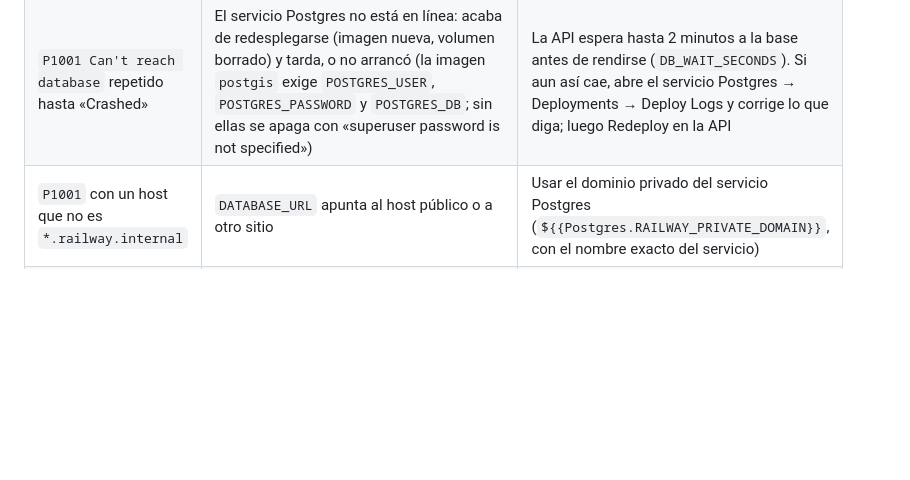
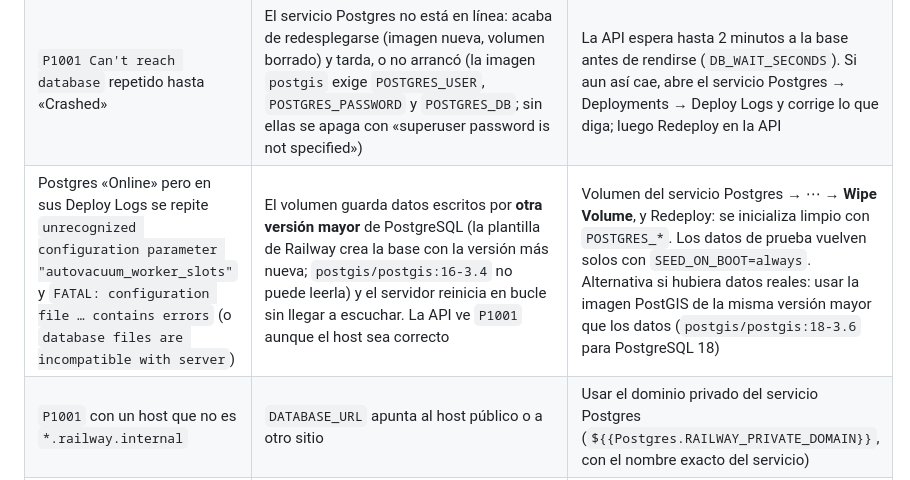
Before and after one commit to emiliodone-glitch/yugo, a Markdown page: docs/RAILWAY.md, the part around the change. GitHub-like rendering; blank space fills up the shorter version.

Commit message:
docs(railway): Postgres en bucle por volumen de otra versión mayor (autovacuum_worker_slots) y cómo salir
Co-Authored-By: Claude Fable 5.1 <noreply@anthropic.com>
Claude-Session: https://claude.ai/code/session_01GNC3mYMPYmoou6A3U9N9kp

```diff
--- a/docs/RAILWAY.md
+++ b/docs/RAILWAY.md
@@ -238,6 +238,7 @@ API de Railway. Ver `docs/STORE_RELEASE.md`, sección «APK con EAS».
 | --- | --- | --- |
 | La API reinicia en bucle y los logs dicen `postgis` | El Postgres no tiene PostGIS | Usar la imagen `postgis/postgis:16-3.4` (paso 2) |
 | `P1001 Can't reach database` repetido hasta «Crashed» | El servicio Postgres no está en línea: acaba de redesplegarse (imagen nueva, volumen borrado) y tarda, o no arrancó (la imagen `postgis` exige `POSTGRES_USER`, `POSTGRES_PASSWORD` y `POSTGRES_DB`; sin ellas se apaga con «superuser password is not specified») | La API espera hasta 2 minutos a la base antes de rendirse (`DB_WAIT_SECONDS`). Si aun así cae, abre el servicio Postgres → Deployments → Deploy Logs y corrige lo que diga; luego Redeploy en la API |
+| Postgres «Online» pero en sus Deploy Logs se repite `unrecognized configuration parameter "autovacuum_worker_slots"` y `FATAL: configuration file … contains errors` (o `database files are incompatible with server`) | El volumen guarda datos escritos por **otra versión mayor** de PostgreSQL (la plantilla de Railway crea la base con la versión más nueva; `postgis/postgis:16-3.4` no puede leerla) y el servidor reinicia en bucle sin llegar a escuchar. La API ve `P1001` aunque el host sea correcto | Volumen del servicio Postgres → ⋯ → **Wipe Volume**, y Redeploy: se inicializa limpio con `POSTGRES_*`. Los datos de prueba vuelven solos con `SEED_ON_BOOT=always`. Alternativa si hubiera datos reales: usar la imagen PostGIS de la misma versión mayor que los datos (`postgis/postgis:18-3.6` para PostgreSQL 18) |
 | `P1001` con un host que no es `*.railway.internal` | `DATABASE_URL` apunta al host público o a otro sitio | Usar el dominio privado del servicio Postgres (`${{Postgres.RAILWAY_PRIVATE_DOMAIN}}`, con el nombre exacto del servicio) |
 | `P1013 … empty host in database URL` al arrancar | La referencia `${{postgres.RAILWAY_PRIVATE_DOMAIN}}` quedó vacía: no existe un servicio llamado exactamente `postgres` | Crear el servicio PostGIS (paso 2) o renombrarlo a `postgres`; la API redespliega sola |
 | La API arranca sin correr migraciones ni semilla | Railway puso un «Custom Start Command» (`pnpm start`) al detectar el monorepo | Da igual: `start` y el CMD ejecutan `start.mjs`, que migra, siembra si procede y arranca. Si quieres limpiarlo: Settings → Deploy → Custom Start Command vacío |
```
